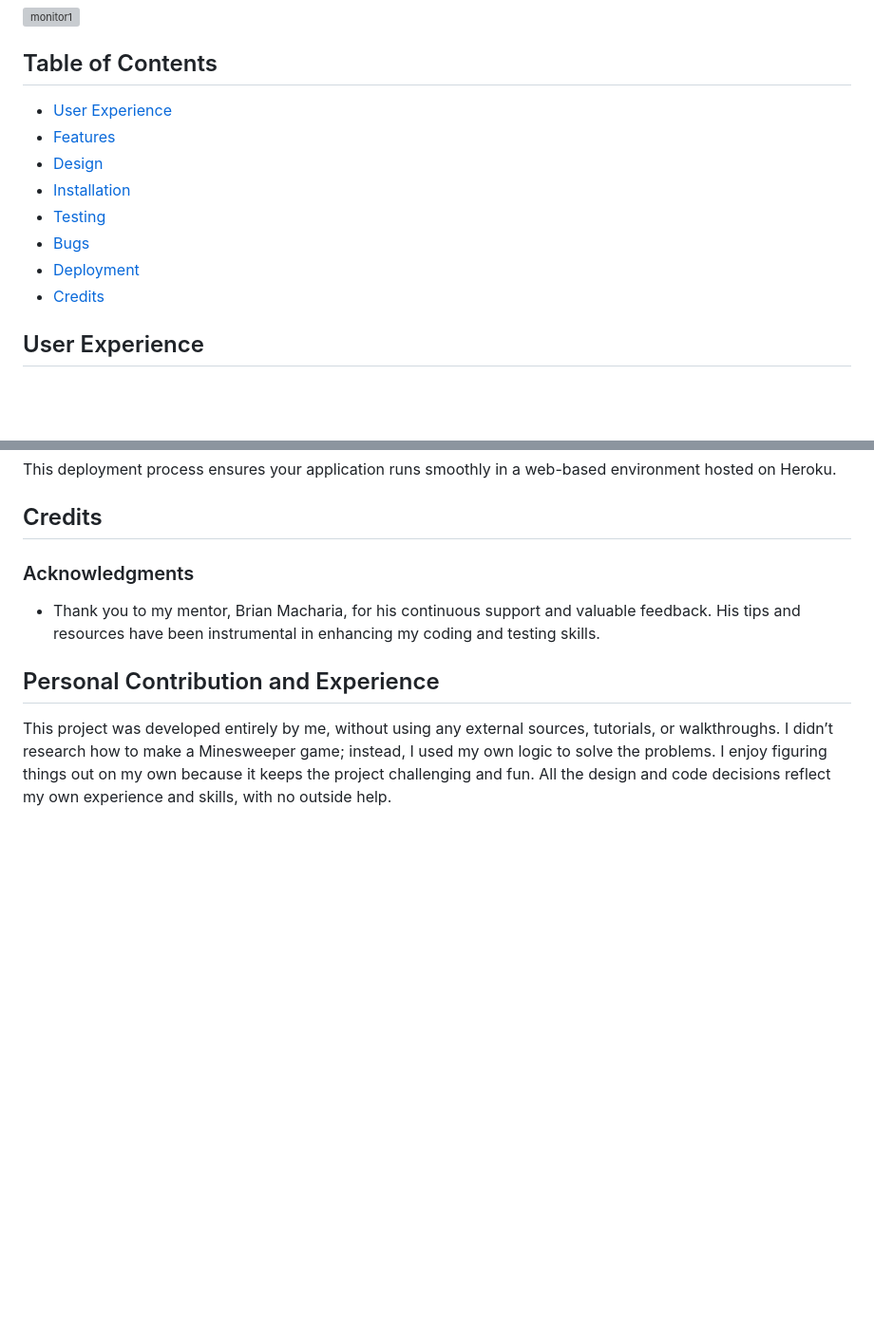
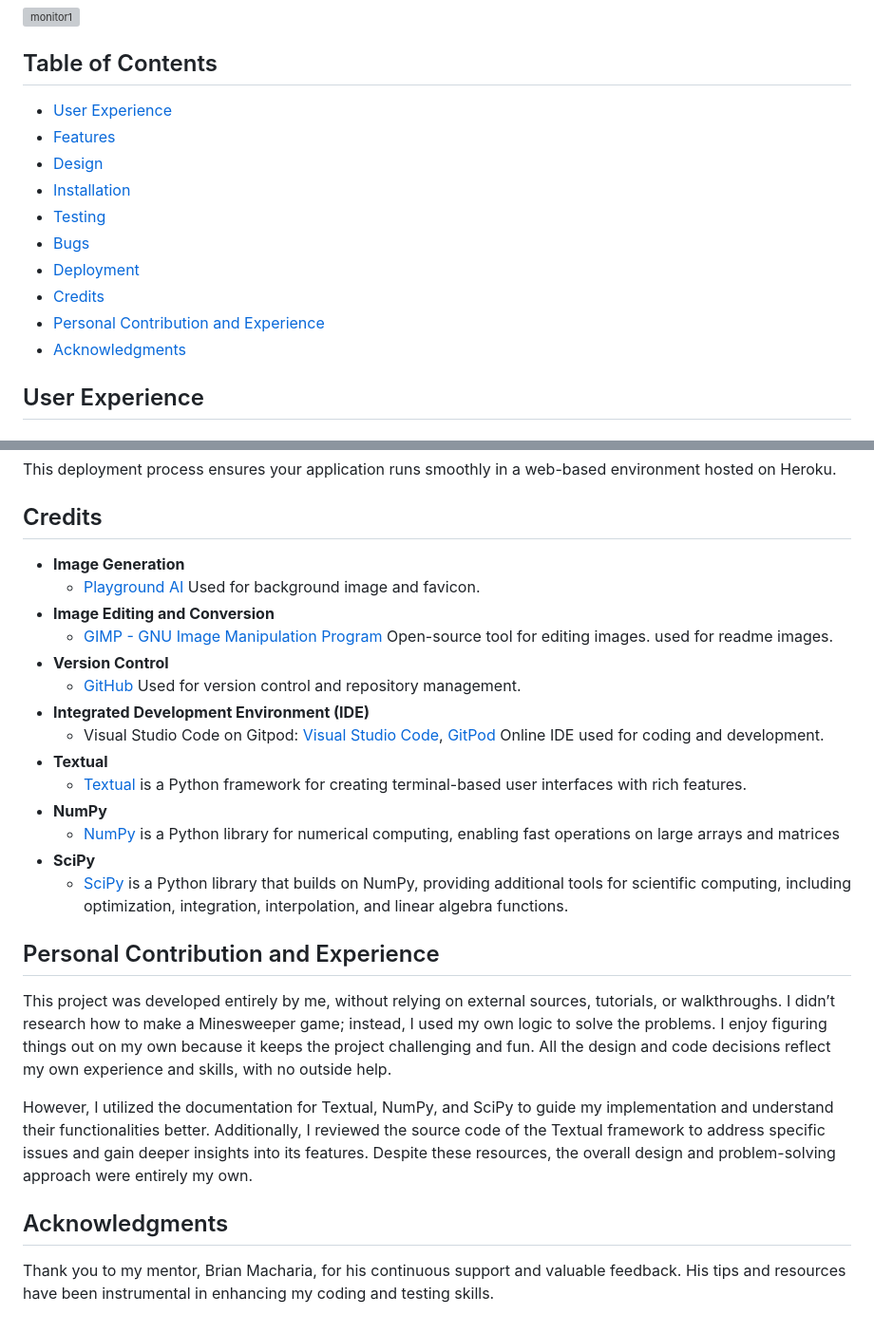
Before and after one commit to Code-Institute-Submissions/minesweeper-game-3, a Markdown page: README.md, 2 parts joined by grey strips. Shown: that part at 95% size. Rendered like a GitHub page; blank space fills up the shorter version; grey boxes are pictures that could not be loaded.

Commit message:
Add credits section to readme

```diff
--- a/README.md
+++ b/README.md
@@ -9,14 +9,16 @@ This is a Python implementation of the classic Minesweeper game, built using the
 
 ## Table of Contents
 
--   [User Experience](#user-experience)
--   [Features](#features)
--   [Design](#design)
--   [Installation](#installation)
--   [Testing](#testing)
--   [Bugs](#bugs)
--   [Deployment](#deployment)
--   [Credits](#credits)
+- [User Experience](#user-experience)
+- [Features](#features)
+- [Design](#design)
+- [Installation](#installation)
+- [Testing](#testing)
+- [Bugs](#bugs)
+- [Deployment](#deployment)
+- [Credits](#credits)
+- [Personal Contribution and Experience](#personal-contribution-and-experience)
+- [Acknowledgments](#acknowledgments)
 
 
 ## User Experience
@@ -424,28 +426,29 @@ This deployment process ensures your application runs smoothly in a web-based en
 
 ## Credits
 
-
-### Acknowledgments
-
-- Thank you to my mentor, Brian Macharia, for his continuous support and valuable feedback. His tips and resources have been instrumental in enhancing my coding and testing skills.
-
-
-
-
-
-
-
-
-
-
-
-
-
-
-
-
+- **Image Generation**
+    - [Playground AI](https://playground.com) Used for background image and favicon.
+- **Image Editing and Conversion**
+    - [GIMP - GNU Image Manipulation Program](https://www.gimp.org/) Open-source tool for editing images. used for readme images.
+- **Version Control**
+    - [GitHub](https://github.com) Used for version control and repository management.
+- **Integrated Development Environment (IDE)**
+    - Visual Studio Code on Gitpod: [Visual Studio Code](https://code.visualstudio.com/), [GitPod](https://www.gitpod.io/) Online IDE used for coding and development.
+- **Textual**
+    - [Textual](https://textual.textualize.io/) is a Python framework for creating terminal-based user interfaces with rich features.
+- **NumPy**
+    - [NumPy](https://numpy.org/) is a Python library for numerical computing, enabling fast operations on large arrays and matrices
+- **SciPy**
+    - [SciPy](https://scipy.org/) is a Python library that builds on NumPy, providing additional tools for scientific computing, including optimization, integration, interpolation, and linear algebra functions.
 
 
 ## Personal Contribution and Experience
 
-This project was developed entirely by me, without using any external sources, tutorials, or walkthroughs. I didn’t research how to make a Minesweeper game; instead, I used my own logic to solve the problems. I enjoy figuring things out on my own because it keeps the project challenging and fun. All the design and code decisions reflect my own experience and skills, with no outside help.
+This project was developed entirely by me, without relying on external sources, tutorials, or walkthroughs. I didn’t research how to make a Minesweeper game; instead, I used my own logic to solve the problems. I enjoy figuring things out on my own because it keeps the project challenging and fun. All the design and code decisions reflect my own experience and skills, with no outside help.
+
+However, I utilized the documentation for Textual, NumPy, and SciPy to guide my implementation and understand their functionalities better. Additionally, I reviewed the source code of the Textual framework to address specific issues and gain deeper insights into its features. Despite these resources, the overall design and problem-solving approach were entirely my own.
+
+
+## Acknowledgments
+
+Thank you to my mentor, Brian Macharia, for his continuous support and valuable feedback. His tips and resources have been instrumental in enhancing my coding and testing skills.
```
